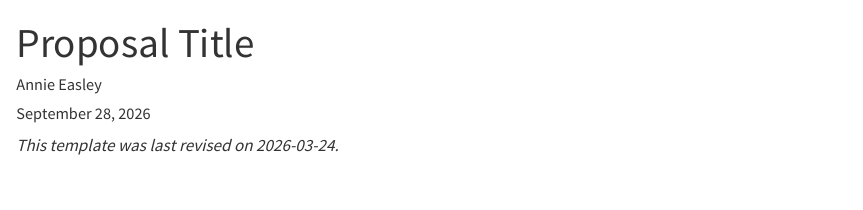
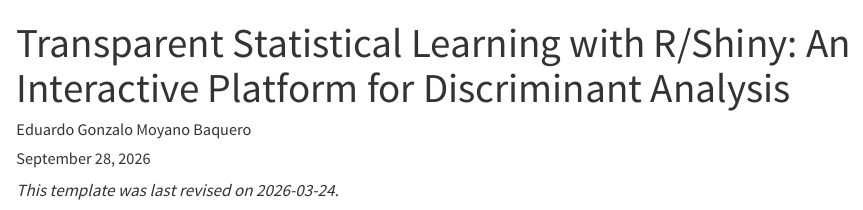
Before and after one commit to edugonzalodorje/mi-propuesta-r-consortium, a Quarto document (isc-proposal.qmd): the page in a window 1100 px wide, from its top. Rendered offline with R 4.5, knitr and Pandoc in place of Quarto, with nearby package versions.

Commit message:
Update isc-proposal.qmd

```diff
--- a/isc-proposal.qmd
+++ b/isc-proposal.qmd
@@ -1,10 +1,8 @@
 ---
-title: "Proposal Title"
+title: "Transparent Statistical Learning with R/Shiny: An Interactive Platform for Discriminant Analysis"
 author:
-  - name: Annie Easley
-    orcid: 5555-5555-5555-5555
-    affiliations:
-      - "Lewis Research Center, National Aeronautics and Space Administration"
+  - name: Eduardo Gonzalo Moyano Baquero
+    orcid: 0009-0001-2506-2019
 
 date: today
 date-format: iso
```
